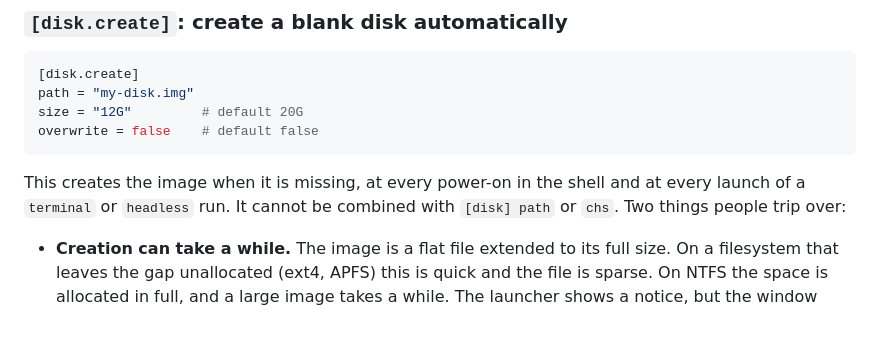
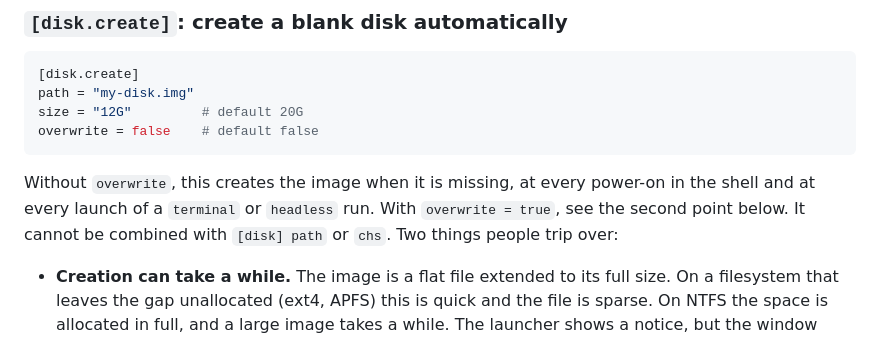
Before and after one commit to r3bb1t/rusty_box, a Markdown page: docs/getting-started.md, the part around the change. Rendered like a GitHub page.

Commit message:
docs(gui): the plain and overwrite disk-creation rules, stated separately
docs/getting-started.md: a `[disk.create]` without `overwrite` is created
when missing at every power-on and every terminal/headless launch; with
`overwrite = true` the second point below applies.

rusty_box_gui/README.md: a file that does not exist yet is created without
asking, and is not asked about again at the session's later power-ons.

Co-Authored-By: Claude Opus 5 <noreply@anthropic.com>

````diff
--- a/docs/getting-started.md
+++ b/docs/getting-started.md
@@ -334,8 +334,9 @@ size = "12G"         # default 20G
 overwrite = false    # default false
 ```
 
-This creates the image when it is missing, at every power-on in the shell and
-at every launch of a `terminal` or `headless` run. It cannot be combined with
+Without `overwrite`, this creates the image when it is missing, at every
+power-on in the shell and at every launch of a `terminal` or `headless` run.
+With `overwrite = true`, see the second point below. It cannot be combined with
 `[disk] path` or `chs`. Two things people trip over:
 
 - **Creation can take a while.** The image is a flat file extended to its
````
Also changed, not shown: rusty_box_gui/README.md (+1 -1 lines).
